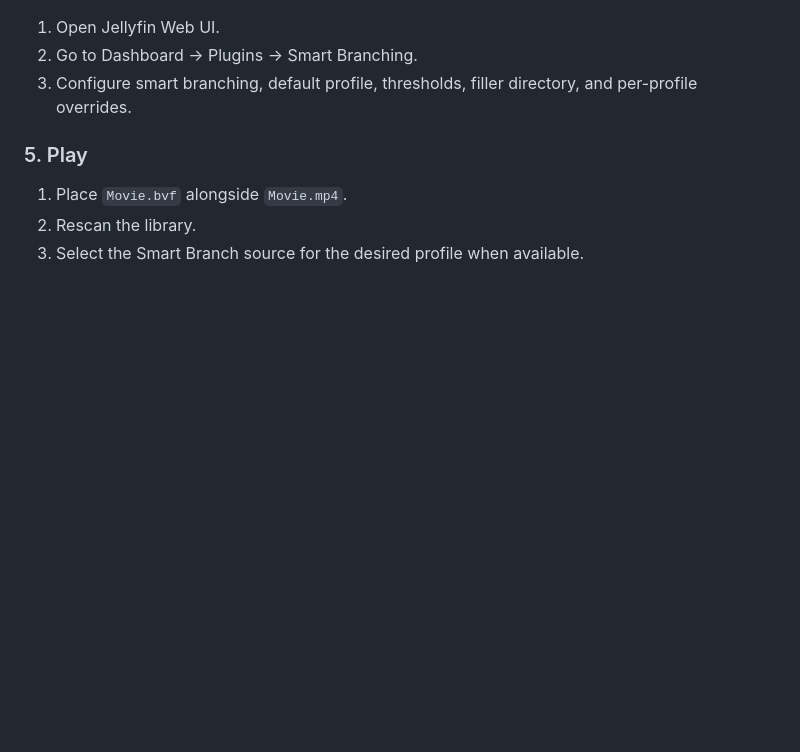
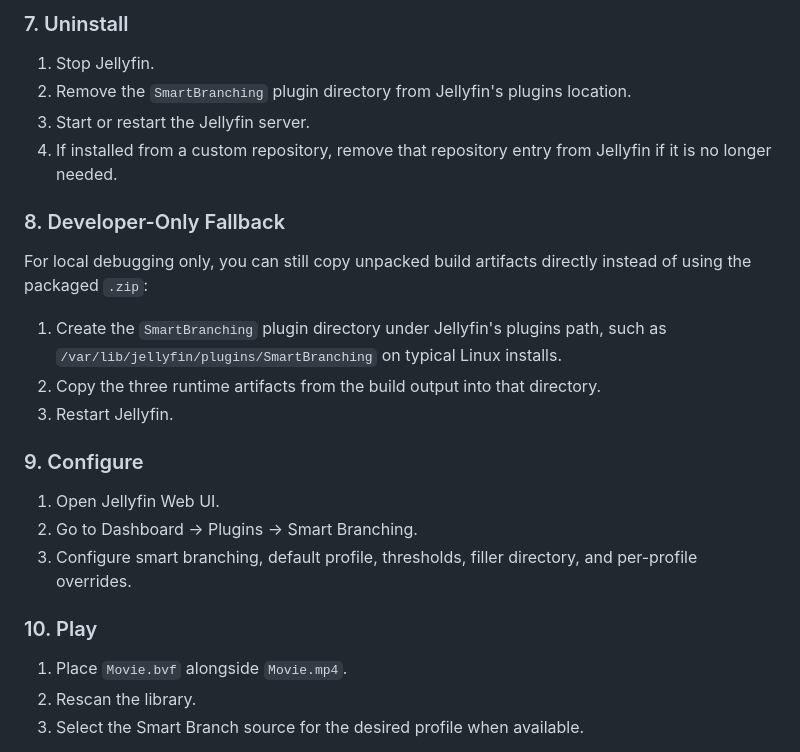
Before and after one commit to floydw1234/vid_splitter, a Markdown page: csharp_plugin/README.md, the part around one of its changes. Drawn GitHub-style; blank space fills up the shorter version.

```diff
--- a/csharp_plugin/README.md
+++ b/csharp_plugin/README.md
@@ -73,9 +112,28 @@ sudo systemctl restart jellyfin
+### 7. Uninstall
+
+1. Stop Jellyfin.
+2. Remove the `SmartBranching` plugin directory from Jellyfin's plugins location.
+3. Start or restart the Jellyfin server.
+4. If installed from a custom repository, remove that repository entry from Jellyfin if it
+   is no longer needed.
+
+### 8. Developer-Only Fallback
+
+For local debugging only, you can still copy unpacked build artifacts directly instead of
+using the packaged `.zip`:
+
+1. Create the `SmartBranching` plugin directory under Jellyfin's plugins path, such as
+   `/var/lib/jellyfin/plugins/SmartBranching` on typical Linux installs.
+2. Copy the three runtime artifacts from the build output into that directory.
+3. Restart Jellyfin.
+
+### 9. Configure
 
 1. Open Jellyfin Web UI.
 2. Go to Dashboard -> Plugins -> Smart Branching.
 3. Configure smart branching, default profile, thresholds, filler directory, and per-profile overrides.
 
-### 5. Play
+### 10. Play
 
 1. Place `Movie.bvf` alongside `Movie.mp4`.
 2. Rescan the library.
```
Also changed, not shown: other parts of csharp_plugin/README.md (+50 -8 lines).
